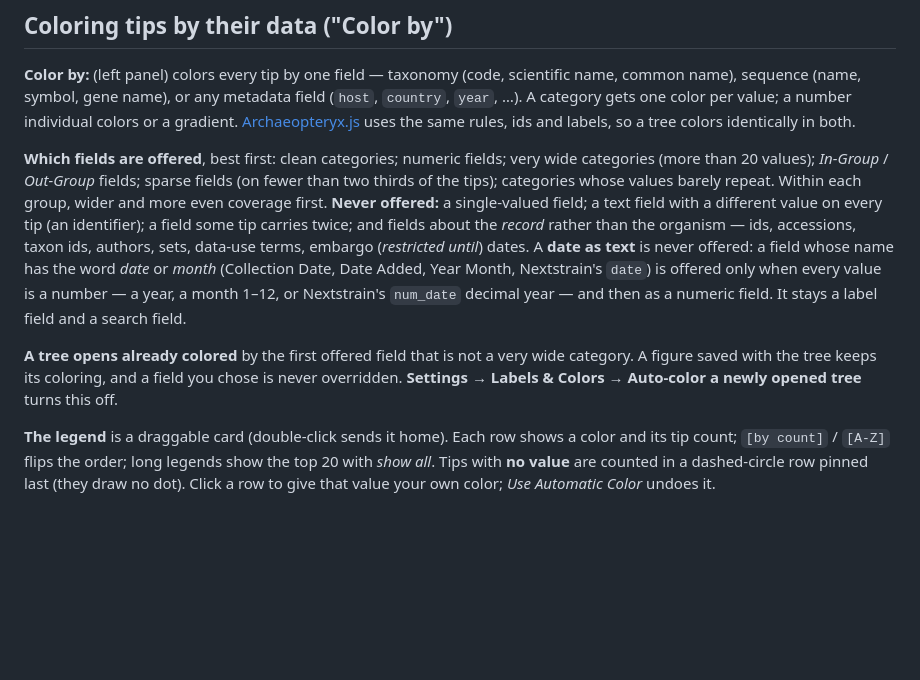
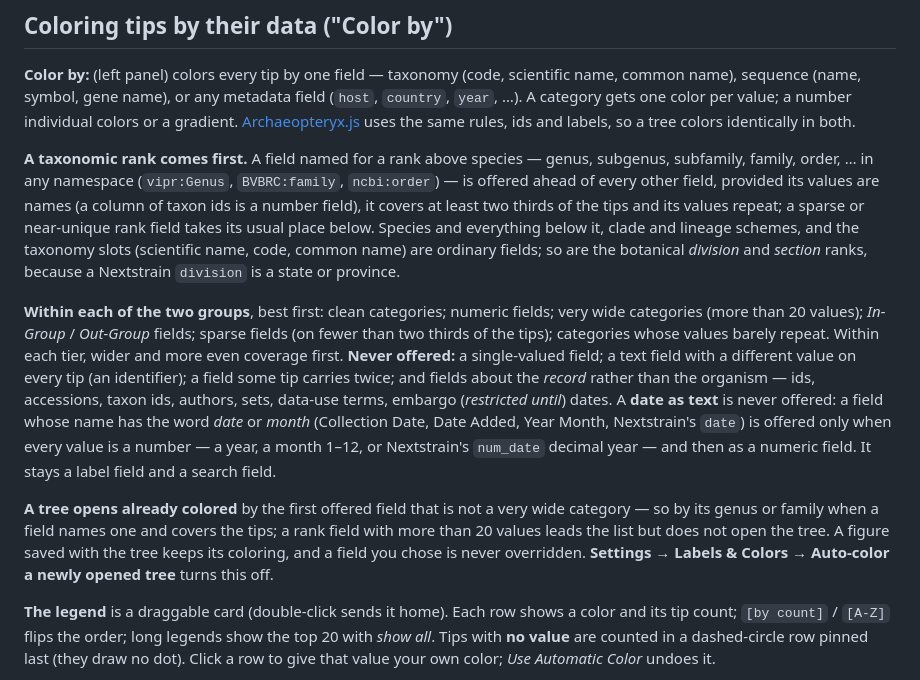
Before and after one commit to cmzmasek/archaeopteryx, a Markdown page: README.md, the part around the change. Drawn GitHub-style; blank space fills up the shorter version.

Commit message:
Manual: Color by puts a taxonomic rank above species first (held for 0.11.193)
Co-Authored-By: Claude Fable 5.1 <noreply@anthropic.com>

```diff
--- a/README.md
+++ b/README.md
@@ -363,10 +363,19 @@ name, common name), sequence (name, symbol, gene name), or any metadata field (`
 or a gradient. [Archaeopteryx.js](https://github.com/cmzmasek/archaeopteryx-js) uses the
 same rules, ids and labels, so a tree colors identically in both.
 
-**Which fields are offered**, best first: clean categories; numeric fields; very wide
-categories (more than 20 values); *In-Group* / *Out-Group* fields; sparse fields (on
-fewer than two thirds of the tips); categories whose values barely repeat. Within each
-group, wider and more even coverage first. **Never offered:** a single-valued field; a
+**A taxonomic rank comes first.** A field named for a rank above species — genus,
+subgenus, subfamily, family, order, … in any namespace (`vipr:Genus`, `BVBRC:family`,
+`ncbi:order`) — is offered ahead of every other field, provided its values are names
+(a column of taxon ids is a number field), it covers at least two thirds of the tips
+and its values repeat; a sparse or near-unique rank field takes its usual place below.
+Species and everything below it, clade and lineage schemes, and the taxonomy slots
+(scientific name, code, common name) are ordinary fields; so are the botanical
+*division* and *section* ranks, because a Nextstrain `division` is a state or province.
+
+**Within each of the two groups**, best first: clean categories; numeric fields; very
+wide categories (more than 20 values); *In-Group* / *Out-Group* fields; sparse fields
+(on fewer than two thirds of the tips); categories whose values barely repeat. Within
+each tier, wider and more even coverage first. **Never offered:** a single-valued field; a
 text field with a different value on every tip (an identifier); a field some tip
 carries twice; and fields about the *record* rather than the organism — ids,
 accessions, taxon ids, authors, sets, data-use terms, embargo (*restricted until*)
@@ -376,8 +385,9 @@ when every value is a number — a year, a month 1–12, or Nextstrain's `num_da
 year — and then as a numeric field. It stays a label field and a search field.
 
 **A tree opens already colored** by the first offered field that is not a very wide
-category. A figure saved with the tree keeps its coloring, and a field you chose is
-never overridden. **Settings → Labels & Colors → Auto-color a newly opened tree** turns
+category — so by its genus or family when a field names one and covers the tips; a rank
+field with more than 20 values leads the list but does not open the tree. A figure
+saved with the tree keeps its coloring, and a field you chose is never overridden. **Settings → Labels & Colors → Auto-color a newly opened tree** turns
 this off.
 
 **The legend** is a draggable card (double-click sends it home). Each row shows a color
```
